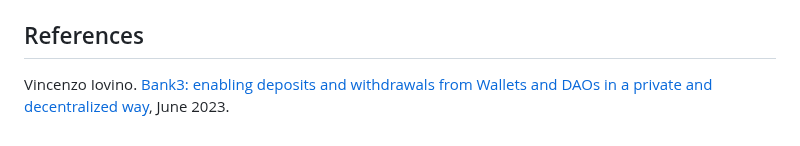
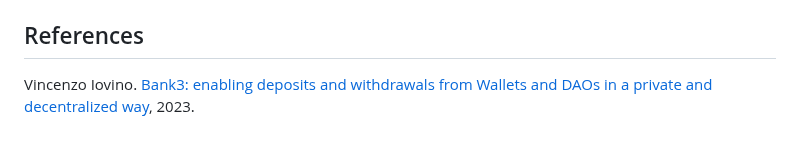
Before and after one commit to vincenzoiovino/Bank3, a Markdown page: README.md, the part around the change. GitHub-like rendering.

```diff
--- a/README.md
+++ b/README.md
@@ -128,4 +128,4 @@ With the same witness you can actually repeat the same process `10` times until
 
 The user can also do the previous procedure by replacing `MakeWithdrawalSha256` with `MakeWithdrawalKeccac256` but in this case in the deposit phase it should use the program `encrypt_keccac` instead of `encrypt`.
 ## References
-Vincenzo Iovino. [Bank3: enabling deposits and withdrawals from Wallets and DAOs in a private and decentralized way](https://hackmd.io/q4RHSYE6Tb6fRqgPIML9QA?view), June 2023.
+Vincenzo Iovino. [Bank3: enabling deposits and withdrawals from Wallets and DAOs in a private and decentralized way](https://hackmd.io/q4RHSYE6Tb6fRqgPIML9QA?view), 2023.
```
